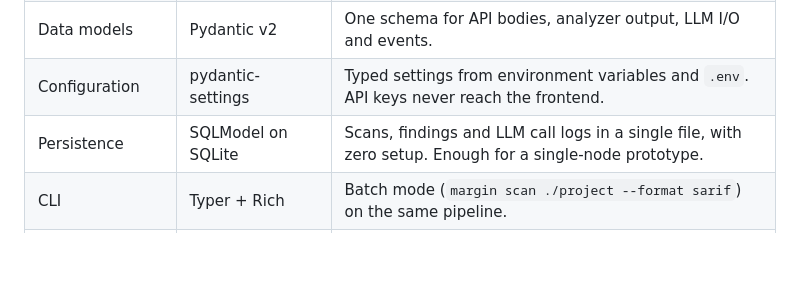
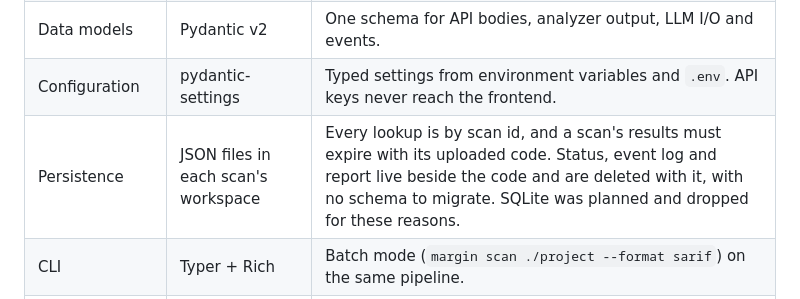
Before and after one commit to kishorverse/code-review-assistant, a Markdown page: docs/tech-stack.md, the part around the change. GitHub-like rendering; blank space fills up the shorter version.

```diff
--- a/docs/tech-stack.md
+++ b/docs/tech-stack.md
@@ -30,7 +30,7 @@ The web UI, the CLI and the GitHub Action all call the same pipeline, so interac
 | Live progress | Server-Sent Events | The stream is one-way (server → browser). SSE is simpler than WebSockets, works through proxies and reconnects with `Last-Event-ID`. |
 | Data models | Pydantic v2 | One schema for API bodies, analyzer output, LLM I/O and events. |
 | Configuration | pydantic-settings | Typed settings from environment variables and `.env`. API keys never reach the frontend. |
-| Persistence | SQLModel on SQLite | Scans, findings and LLM call logs in a single file, with zero setup. Enough for a single-node prototype. |
+| Persistence | JSON files in each scan's workspace | Every lookup is by scan id, and a scan's results must expire with its uploaded code. Status, event log and report live beside the code and are deleted with it, with no schema to migrate. SQLite was planned and dropped for these reasons. |
 | CLI | Typer + Rich | Batch mode (`margin scan ./project --format sarif`) on the same pipeline. |
 | Logging | structlog (JSON) | Structured, filterable logs with scan and stage context. |
 | Templates | Jinja2 | HTML reports and prompt rendering. |
```
Also changed, not shown: README.md (+16 -1 lines), docs/api.md (added, +114 -0 lines).
